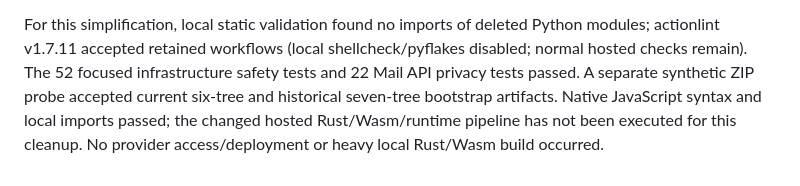
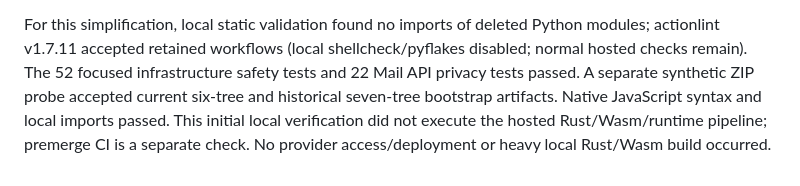
Before and after one commit to kleedaisuki/moesegfault-amail, a Markdown page: docs/validation.md, the part around the change. GitHub-like rendering.

Commit message:
docs(validation): distinguish local checks from premerge CI
Keep the recorded initial local verification scoped to that phase while normal hosted checks run before merge. Avoid leaving an absolute not-yet-executed claim after hosted CI is dispatched.

```diff
--- a/docs/validation.md
+++ b/docs/validation.md
@@ -64,6 +64,6 @@ modules; actionlint v1.7.11 accepted retained workflows (local shellcheck/pyflak
 disabled; normal hosted checks remain). The 52 focused infrastructure safety tests
 and 22 Mail API privacy tests passed. A separate synthetic ZIP probe accepted
 current six-tree and historical seven-tree bootstrap artifacts. Native JavaScript
-syntax and local imports passed; the changed hosted Rust/Wasm/runtime pipeline
-has not been executed for this cleanup. No provider access/deployment or heavy
-local Rust/Wasm build occurred.
+syntax and local imports passed. This initial local verification did not execute
+the hosted Rust/Wasm/runtime pipeline; premerge CI is a separate check. No provider
+access/deployment or heavy local Rust/Wasm build occurred.
```
